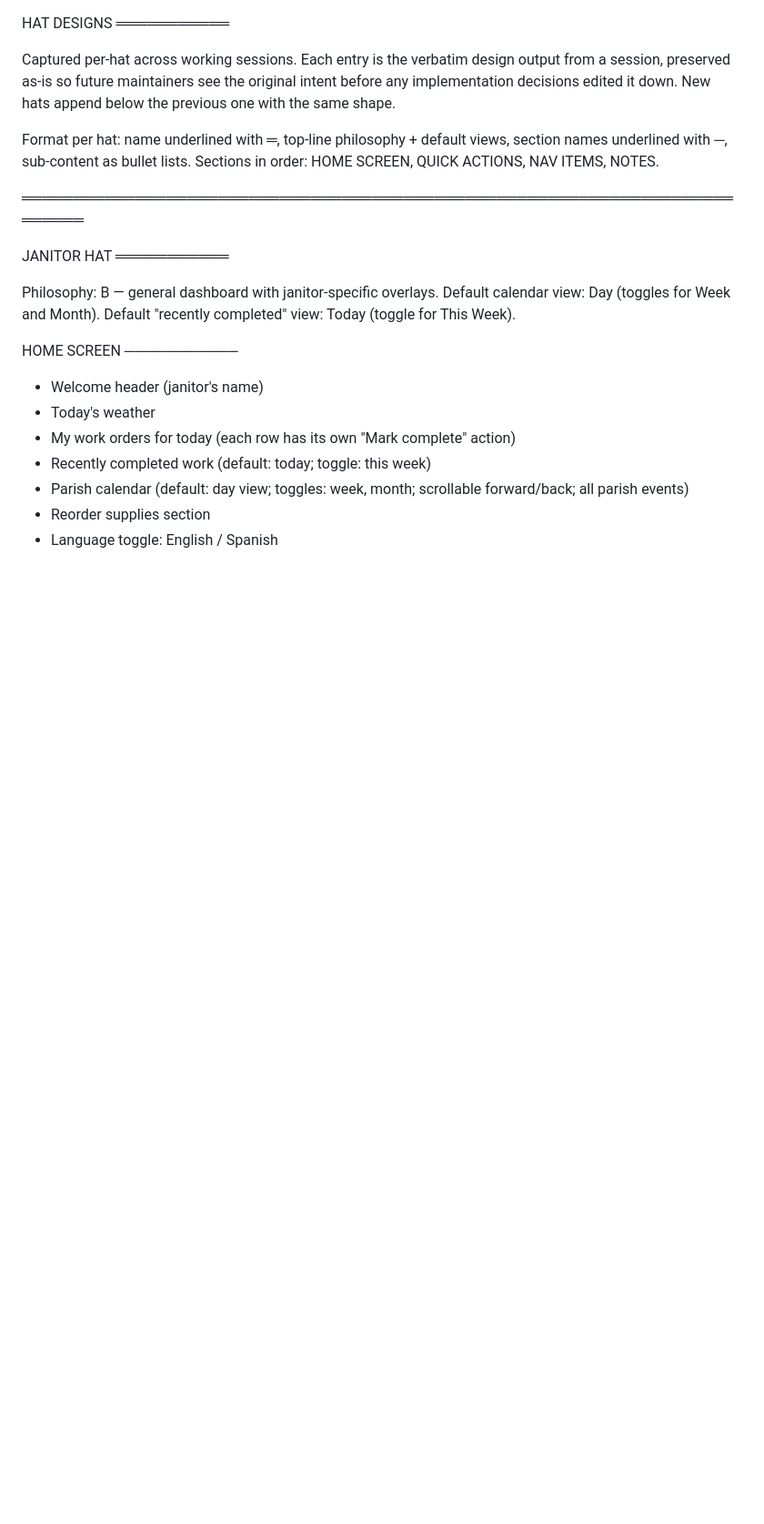
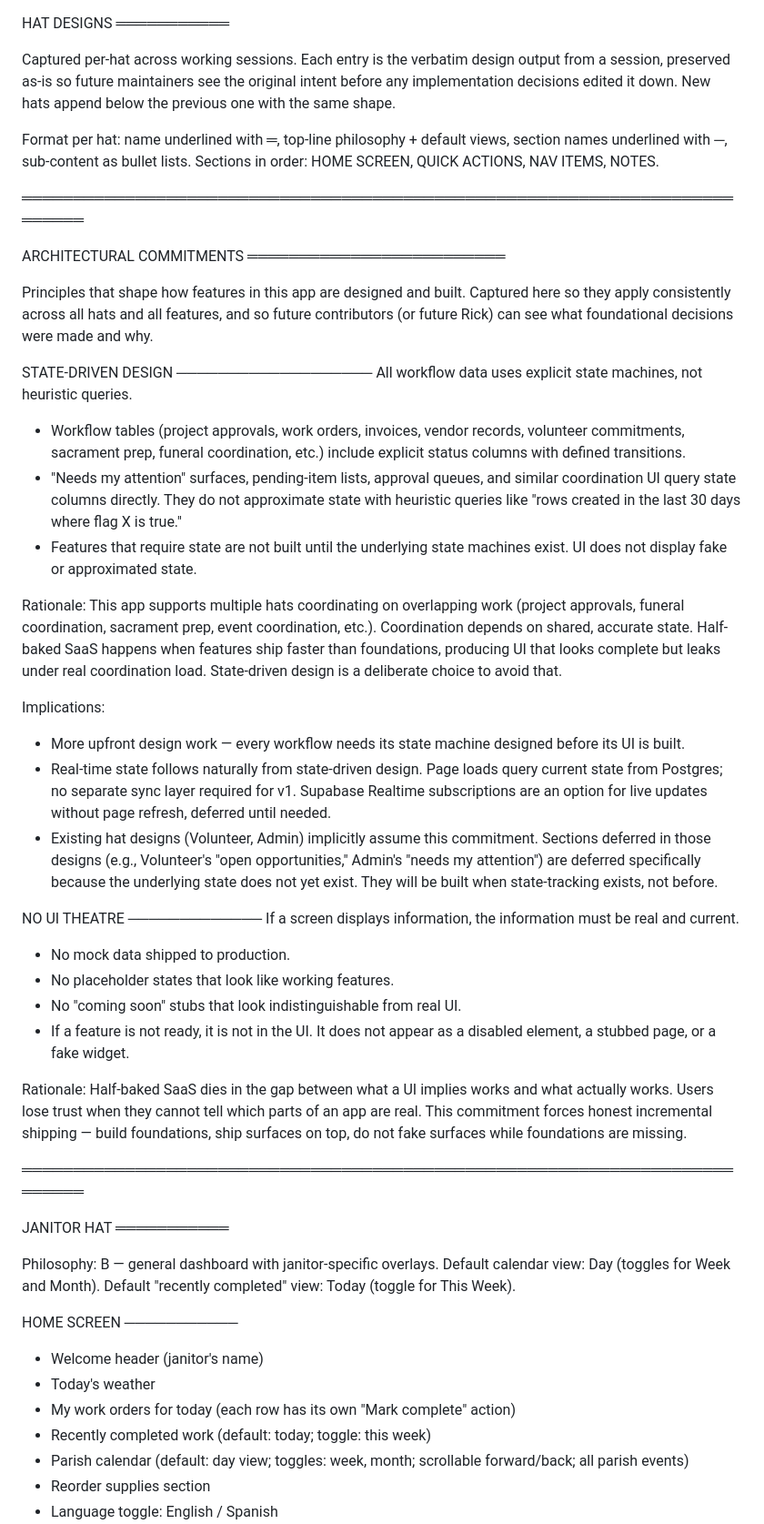
Before and after one commit to rsmithsfds-4979/st-francis-facilities, a Markdown page: supabase/HAT-DESIGN.md, the part around the change. Shown at 91% size. Drawn GitHub-style; blank space fills up the shorter version.

Commit message:
Add ARCHITECTURAL COMMITMENTS section: state-driven design and no UI theatre
Co-Authored-By: Claude Opus 4.7 (1M context) <noreply@anthropic.com>

```diff
--- a/supabase/HAT-DESIGN.md
+++ b/supabase/HAT-DESIGN.md
@@ -9,6 +9,68 @@ below the previous one with the same shape.
 Format per hat: name underlined with ═, top-line philosophy + default views,
 section names underlined with ─, sub-content as bullet lists. Sections in
 order: HOME SCREEN, QUICK ACTIONS, NAV ITEMS, NOTES.
+
+═══════════════════════════════════════════════════════════════════════════
+
+ARCHITECTURAL COMMITMENTS
+═════════════════════════
+
+Principles that shape how features in this app are designed and built.
+Captured here so they apply consistently across all hats and all features,
+and so future contributors (or future Rick) can see what foundational
+decisions were made and why.
+
+STATE-DRIVEN DESIGN
+───────────────────
+All workflow data uses explicit state machines, not heuristic queries.
+
+- Workflow tables (project approvals, work orders, invoices, vendor
+  records, volunteer commitments, sacrament prep, funeral coordination,
+  etc.) include explicit status columns with defined transitions.
+- "Needs my attention" surfaces, pending-item lists, approval queues, and
+  similar coordination UI query state columns directly. They do not
+  approximate state with heuristic queries like "rows created in the last
+  30 days where flag X is true."
+- Features that require state are not built until the underlying state
+  machines exist. UI does not display fake or approximated state.
+
+Rationale: This app supports multiple hats coordinating on overlapping
+work (project approvals, funeral coordination, sacrament prep, event
+coordination, etc.). Coordination depends on shared, accurate state.
+Half-baked SaaS happens when features ship faster than foundations,
+producing UI that looks complete but leaks under real coordination load.
+State-driven design is a deliberate choice to avoid that.
+
+Implications:
+
+- More upfront design work — every workflow needs its state machine
+  designed before its UI is built.
+- Real-time state follows naturally from state-driven design. Page loads
+  query current state from Postgres; no separate sync layer required for
+  v1. Supabase Realtime subscriptions are an option for live updates
+  without page refresh, deferred until needed.
+- Existing hat designs (Volunteer, Admin) implicitly assume this
+  commitment. Sections deferred in those designs (e.g., Volunteer's
+  "open opportunities," Admin's "needs my attention") are deferred
+  specifically because the underlying state does not yet exist. They
+  will be built when state-tracking exists, not before.
+
+NO UI THEATRE
+─────────────
+If a screen displays information, the information must be real and
+current.
+
+- No mock data shipped to production.
+- No placeholder states that look like working features.
+- No "coming soon" stubs that look indistinguishable from real UI.
+- If a feature is not ready, it is not in the UI. It does not appear as a
+  disabled element, a stubbed page, or a fake widget.
+
+Rationale: Half-baked SaaS dies in the gap between what a UI implies
+works and what actually works. Users lose trust when they cannot tell
+which parts of an app are real. This commitment forces honest incremental
+shipping — build foundations, ship surfaces on top, do not fake surfaces
+while foundations are missing.
 
 ═══════════════════════════════════════════════════════════════════════════
 
```
